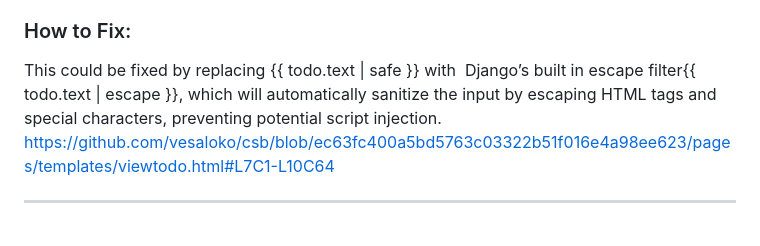
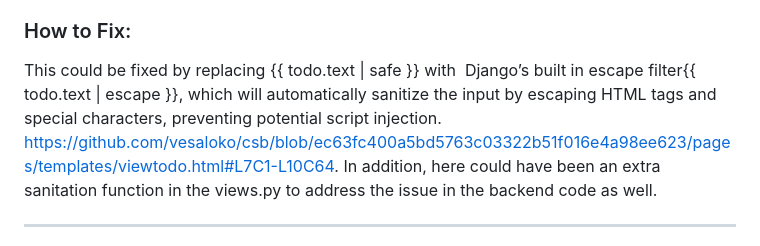
Before and after one commit to vesaloko/csb, a Markdown page: README.md, the part around the change. Drawn GitHub-style.

```diff
--- a/README.md
+++ b/README.md
@@ -71,7 +71,7 @@ In Cross-Site Scripting attacks, malicious scripts are injected into trusted web
 In this project, an XSS vulnerability is present because todo.text is rendered with the safe filter in viewtodo.html. The safe filter marks content as safe and bypasses HTML escaping [5], allowing execution of arbitrary JavaScript if todo.text contains malicious code. This lack of proper sanitization for user-provided content leaves the application vulnerable to XSS.
 
 ### How to Fix:
-This could be fixed by replacing {{ todo.text | safe }} with  Django’s built in escape filter{{ todo.text | escape }}, which will automatically sanitize the input by escaping HTML tags and special characters, preventing potential script injection. https://github.com/vesaloko/csb/blob/ec63fc400a5bd5763c03322b51f016e4a98ee623/pages/templates/viewtodo.html#L7C1-L10C64
+This could be fixed by replacing {{ todo.text | safe }} with  Django’s built in escape filter{{ todo.text | escape }}, which will automatically sanitize the input by escaping HTML tags and special characters, preventing potential script injection. https://github.com/vesaloko/csb/blob/ec63fc400a5bd5763c03322b51f016e4a98ee623/pages/templates/viewtodo.html#L7C1-L10C64. In addition, here could have been an extra sanitation function in the views.py to address the issue in the backend code as well.
 
 ____________________________________________________________
 [1] https://owasp.org/www-community/attacks/SQL_Injection
```
